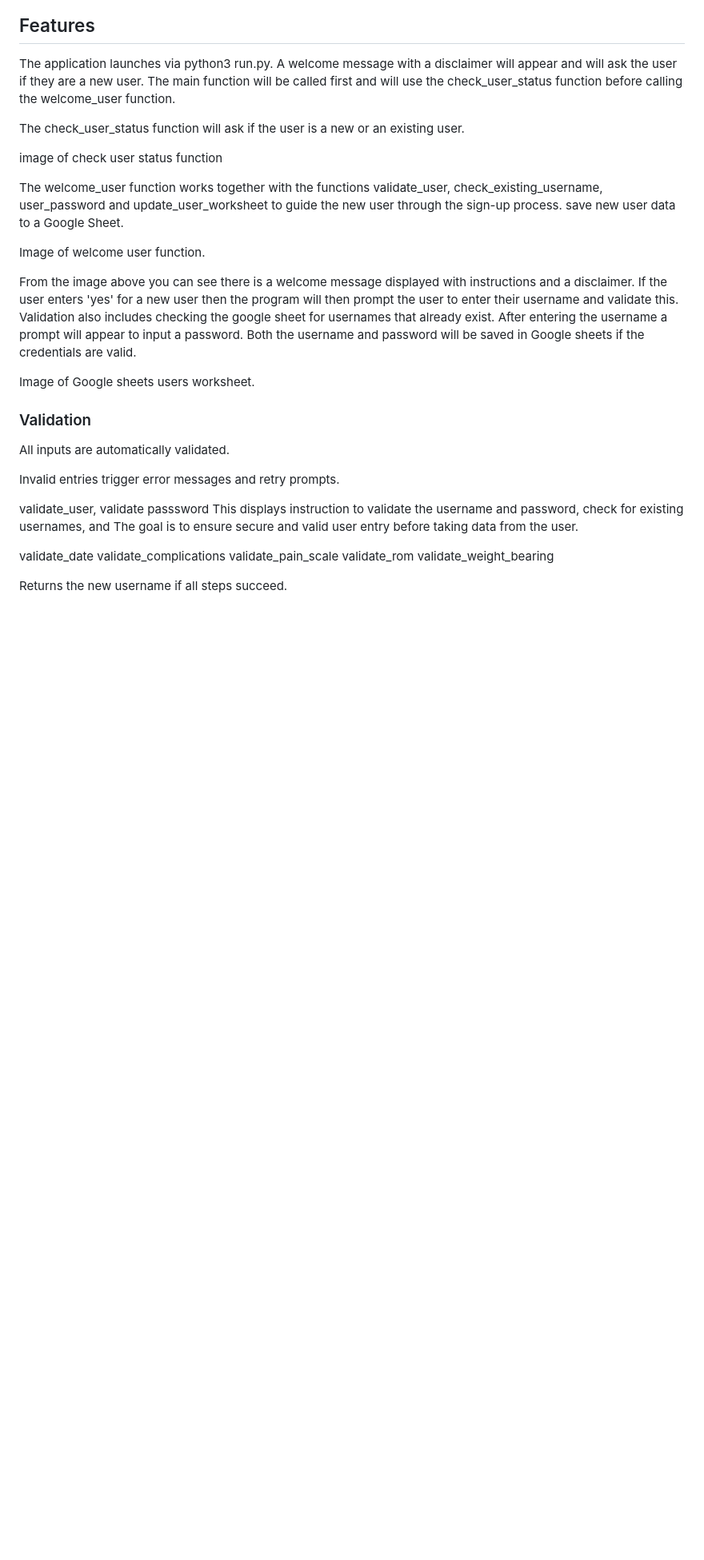
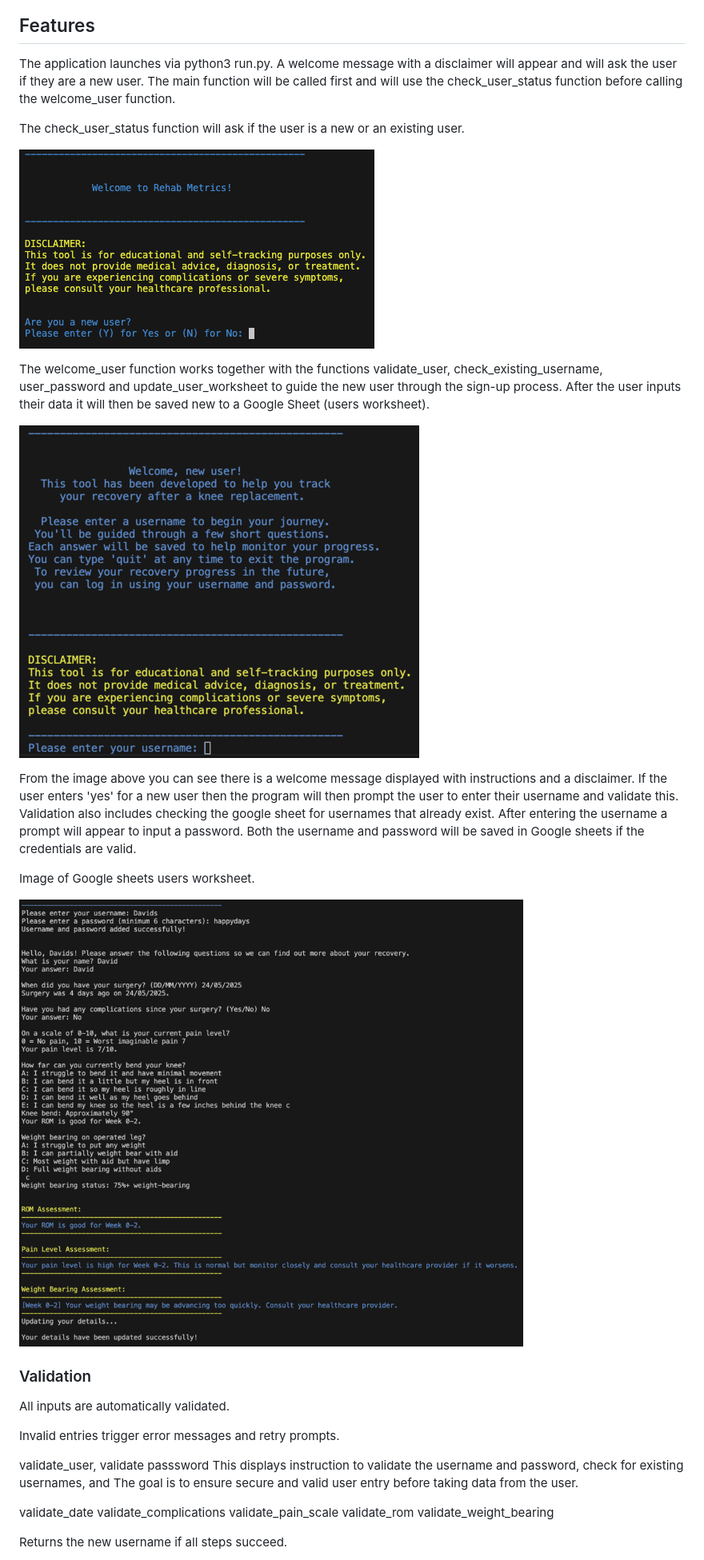
Before and after one commit to DavidRC-Projects/Rehab_Metrics, a Markdown page: README.md, the part around the change. Shown: that part at 80% size. Rendered like a GitHub page; pictures changed too: assets/questions.png (added), assets/welcome.png (added), assets/welcome2.png (added); blank space fills up the shorter version.

Commit message:
Add questions function to features section of readme

```diff
--- a/README.md
+++ b/README.md
@@ -56,15 +56,19 @@ The application launches via python3 run.py. A welcome message with a disclaimer
 
 The check_user_status function will ask if the user is a new or an existing user.
 
-image of check user status function
+![User check](assets/welcome.png)
 
-The welcome_user function works together with the functions validate_user, check_existing_username, user_password and update_user_worksheet to guide the new user through the sign-up process.  save new user data to a Google Sheet.
+The welcome_user function works together with the functions validate_user, check_existing_username, user_password and update_user_worksheet to guide the new user through the sign-up process. After the user inputs their data it will then be saved new to a Google Sheet (users worksheet).
 
-Image of welcome user function.
+![New user welcome](assets/welcome2.png)
 
 From the image above you can see there is a welcome message displayed with instructions and a disclaimer. If the user enters 'yes' for a new user then the program will then prompt the user to enter their username and validate this. Validation also includes checking the google sheet for usernames that already exist. After entering the username a prompt will appear to input a password. Both the username and password will be saved in Google sheets if the credentials are valid.
 
 Image of Google sheets users worksheet.
+
+![Questions and assessment](assets/questions.png)
+
+
 
 ### Validation
 
```
Also changed, not shown: 1 other file.
